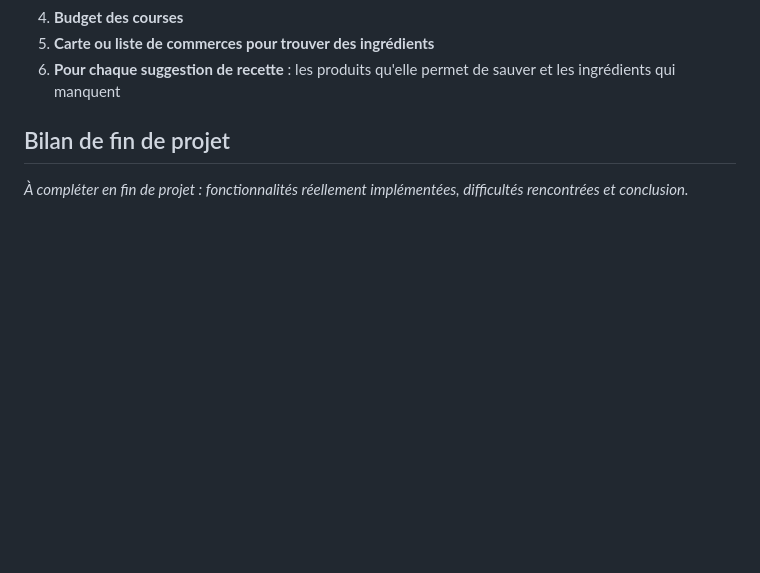
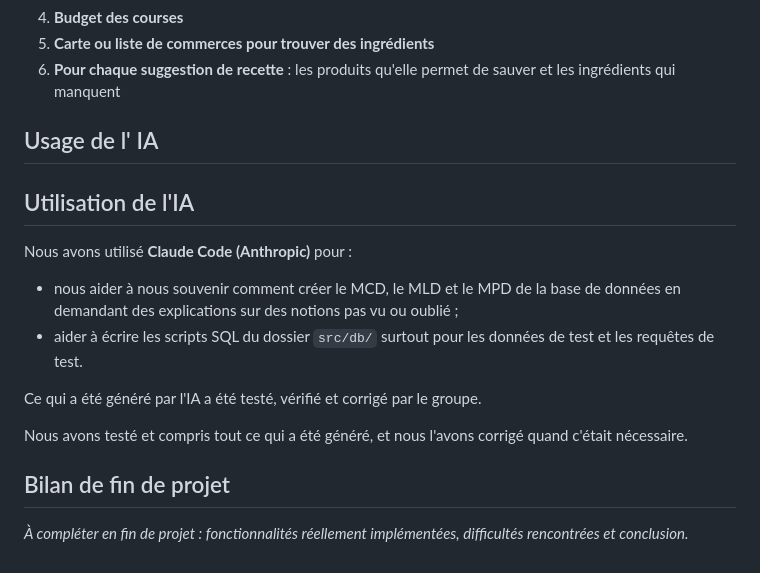
Before and after one commit to Ritaaa08/RatsDuFrigo, a Markdown page: cahier-des-charges.md, the part around the change. Rendered like a GitHub page; blank space fills up the shorter version.

Commit message:
mise a jour du cahier des charges

```diff
--- a/cahier-des-charges.md
+++ b/cahier-des-charges.md
@@ -85,6 +85,19 @@ comme mascotte. C'est un clin d'œil au film _Ratatouille_.
 6. **Pour chaque suggestion de recette** : les produits qu'elle permet de sauver
    et les ingrédients qui manquent
 
+
+## Usage de l' IA
+## Utilisation de l'IA
+
+Nous avons utilisé **Claude Code (Anthropic)** pour :
+- nous aider à nous souvenir comment créer le MCD, le MLD et le MPD de la base de données en demandant des explications sur des notions pas vu ou oublié ;
+- aider à écrire les scripts SQL du dossier `src/db/` surtout pour les données de test et les requêtes de test.
+
+Ce qui a été généré par l'IA a été testé, vérifié et corrigé par le groupe.
+
+Nous avons  testé et compris tout ce qui a été généré, et nous l'avons corrigé quand c'était nécessaire.
+
+
 ## Bilan de fin de projet
 
 _À compléter en fin de projet : fonctionnalités réellement implémentées,
```
